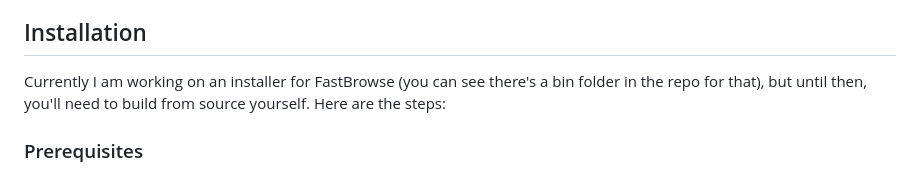
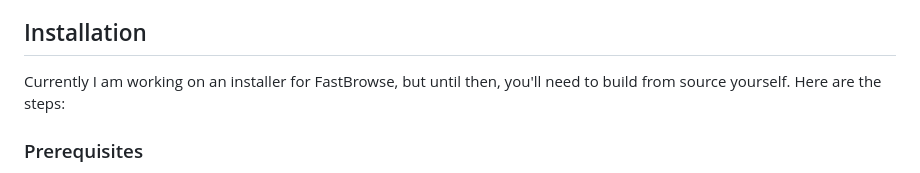
Before and after one commit to UnmappedStack/FastBrowse, a Markdown page: README.md, the part around the change. Drawn GitHub-style.

Commit message:
Removed outdated information from README

```diff
--- a/README.md
+++ b/README.md
@@ -18,7 +18,7 @@ FastBrowse is split into 3 seperate applications:
 There are a some known issues with FastBrowse, such as file renaming not working properly. If you find an issue, please report it in the issues tab. I am actively working on fixing these issues.
 
 ## Installation
-Currently I am working on an installer for FastBrowse (you can see there's a bin folder in the repo for that), but until then, you'll need to build from source yourself. Here are the steps:
+Currently I am working on an installer for FastBrowse, but until then, you'll need to build from source yourself. Here are the steps:
 
 ### Prerequisites
 * You'll need to first have NodeJS installed for the frontend to work. You can run install NodeJS from [the official NodeJS website](https://nodejs.org/en/download/)
```
